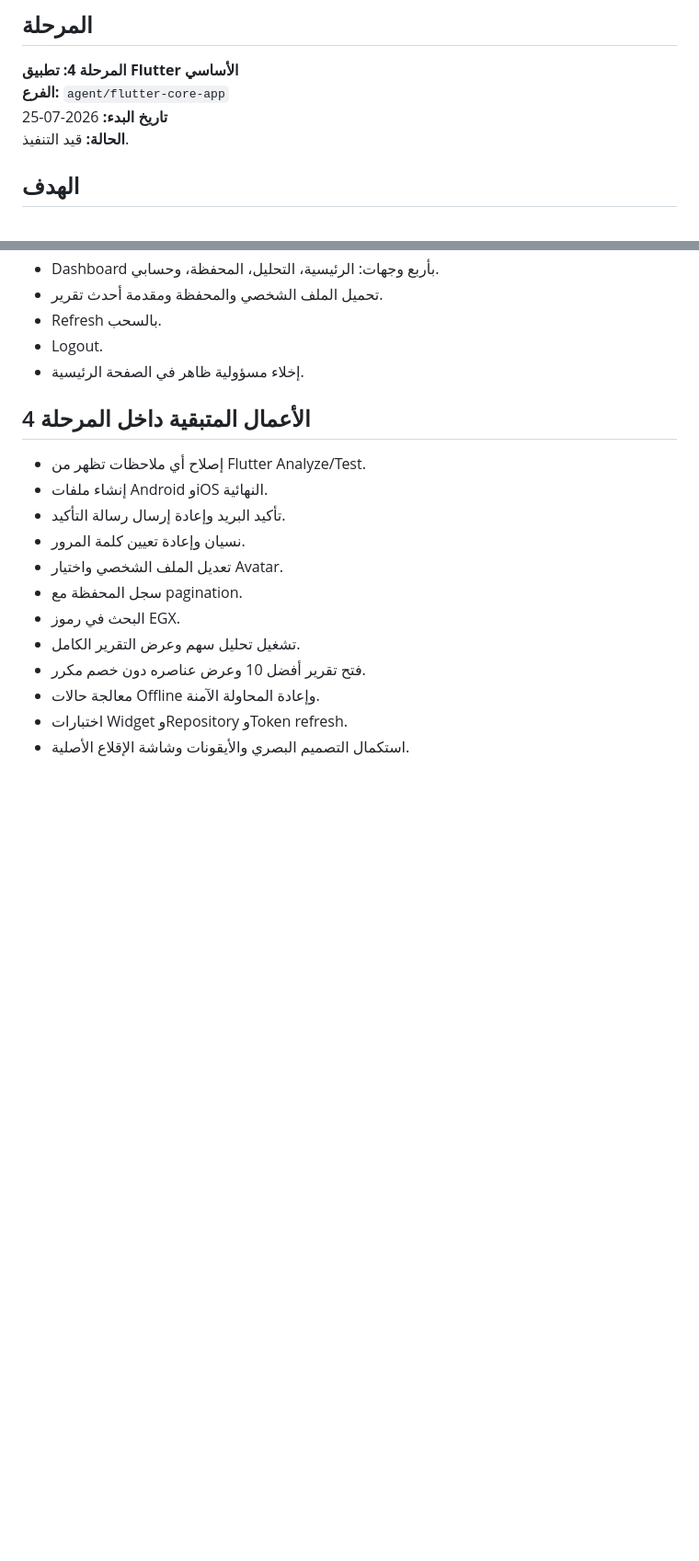
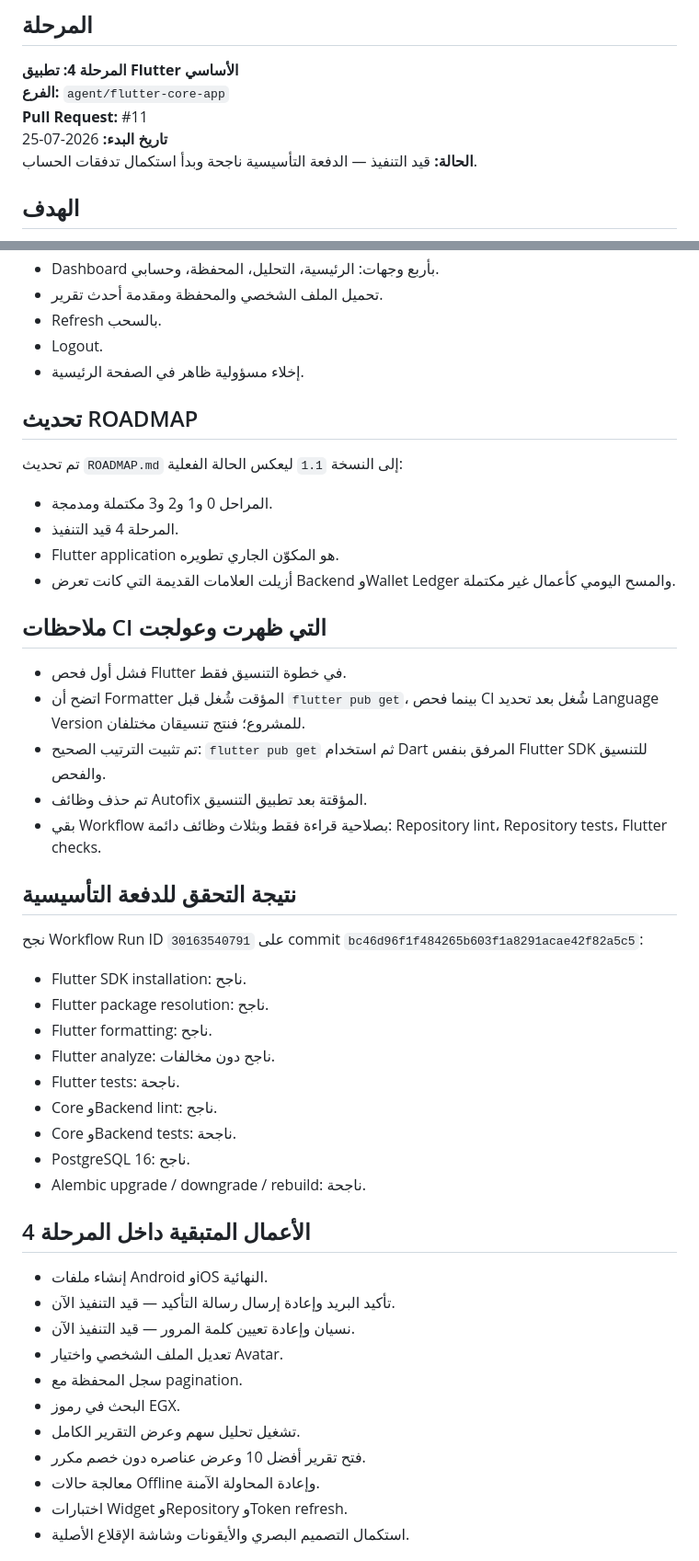
Before and after one commit to yousef-812/Sahmi-Kasban, a Markdown page: IMPLEMENTATION_LOG_PHASE_4.md, 2 parts joined by grey strips. Shown at 92% size. Drawn GitHub-style; blank space fills up the shorter version.

Commit message:
Record initial Flutter CI success

```diff
--- a/IMPLEMENTATION_LOG_PHASE_4.md
+++ b/IMPLEMENTATION_LOG_PHASE_4.md
@@ -4,8 +4,9 @@
 
 **المرحلة 4: تطبيق Flutter الأساسي**
 **الفرع:** `agent/flutter-core-app`
+**Pull Request:** #11
 **تاريخ البدء:** 2026-07-25
-**الحالة:** قيد التنفيذ.
+**الحالة:** قيد التنفيذ — الدفعة التأسيسية ناجحة وبدأ استكمال تدفقات الحساب.
 
 ## الهدف
 
@@ -66,12 +68,42 @@
 - Logout.
 - إخلاء مسؤولية ظاهر في الصفحة الرئيسية.
 
+## تحديث ROADMAP
+
+تم تحديث `ROADMAP.md` إلى النسخة `1.1` ليعكس الحالة الفعلية:
+
+- المراحل 0 و1 و2 و3 مكتملة ومدمجة.
+- المرحلة 4 قيد التنفيذ.
+- Flutter application هو المكوّن الجاري تطويره.
+- أزيلت العلامات القديمة التي كانت تعرض Backend وWallet Ledger والمسح اليومي كأعمال غير مكتملة.
+
+## ملاحظات CI التي ظهرت وعولجت
+
+- فشل أول فحص Flutter في خطوة التنسيق فقط.
+- اتضح أن Formatter المؤقت شُغل قبل `flutter pub get`، بينما فحص CI شُغل بعد تحديد Language Version للمشروع؛ فنتج تنسيقان مختلفان.
+- تم تثبيت الترتيب الصحيح: `flutter pub get` ثم استخدام Dart المرفق بنفس Flutter SDK للتنسيق والفحص.
+- تم حذف وظائف Autofix المؤقتة بعد تطبيق التنسيق.
+- بقي Workflow بصلاحية قراءة فقط وبثلاث وظائف دائمة: Repository lint، Repository tests، Flutter checks.
+
+## نتيجة التحقق للدفعة التأسيسية
+
+نجح Workflow Run ID `30163540791` على commit `bc46d96f1f484265b603f1a8291acae42f82a5c5`:
+
+- Flutter SDK installation: ناجح.
+- Flutter package resolution: ناجح.
+- Flutter formatting: ناجح.
+- Flutter analyze: ناجح دون مخالفات.
+- Flutter tests: ناجحة.
+- Core وBackend lint: ناجح.
+- Core وBackend tests: ناجحة.
+- PostgreSQL 16: ناجح.
+- Alembic upgrade / downgrade / rebuild: ناجحة.
+
 ## الأعمال المتبقية داخل المرحلة 4
 
-- إصلاح أي ملاحظات تظهر من Flutter Analyze/Test.
 - إنشاء ملفات Android وiOS النهائية.
-- تأكيد البريد وإعادة إرسال رسالة التأكيد.
-- نسيان وإعادة تعيين كلمة المرور.
+- تأكيد البريد وإعادة إرسال رسالة التأكيد — قيد التنفيذ الآن.
+- نسيان وإعادة تعيين كلمة المرور — قيد التنفيذ الآن.
 - تعديل الملف الشخصي واختيار Avatar.
 - سجل المحفظة مع pagination.
 - البحث في رموز EGX.
```
Also changed, not shown: other parts of IMPLEMENTATION_LOG_PHASE_4.md (+3 -1 lines).
